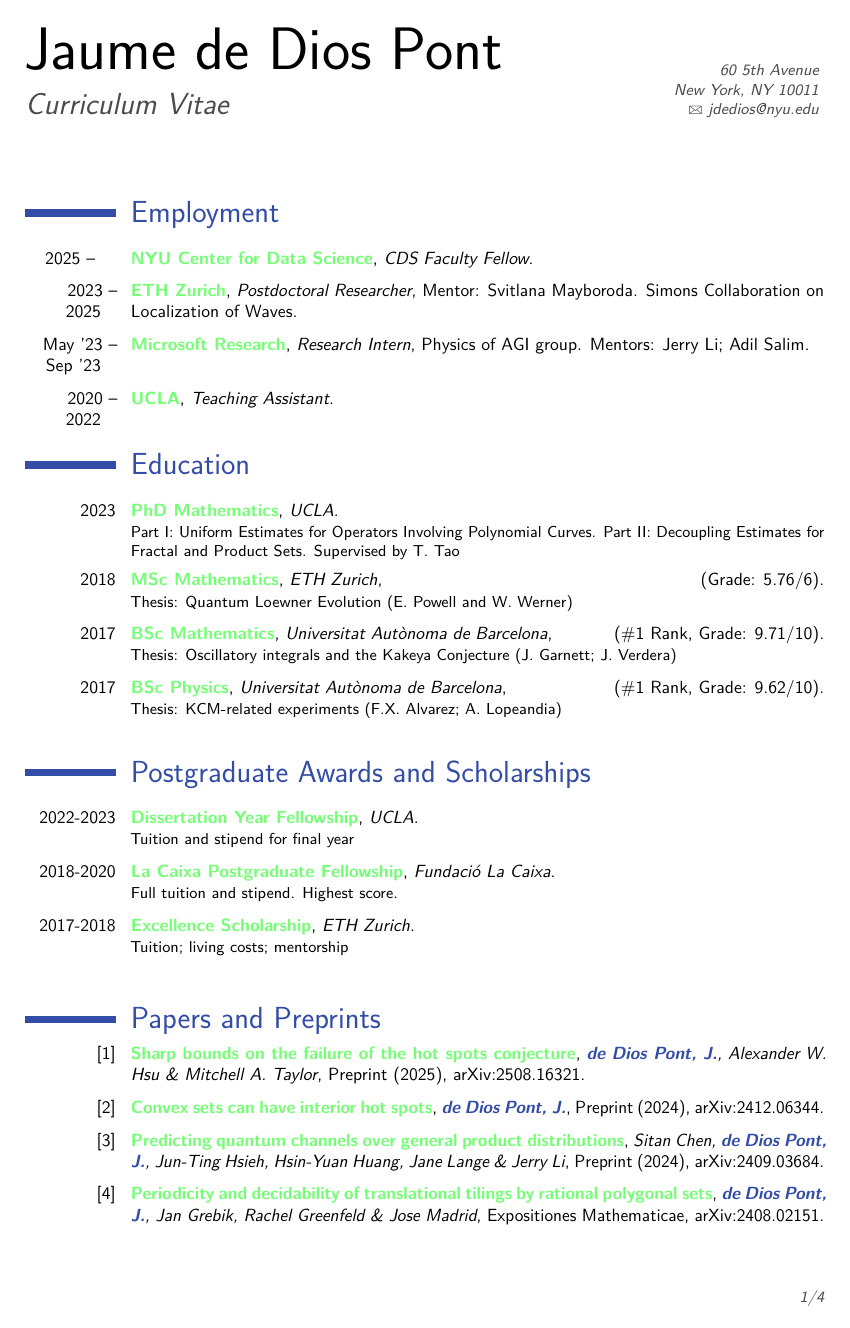
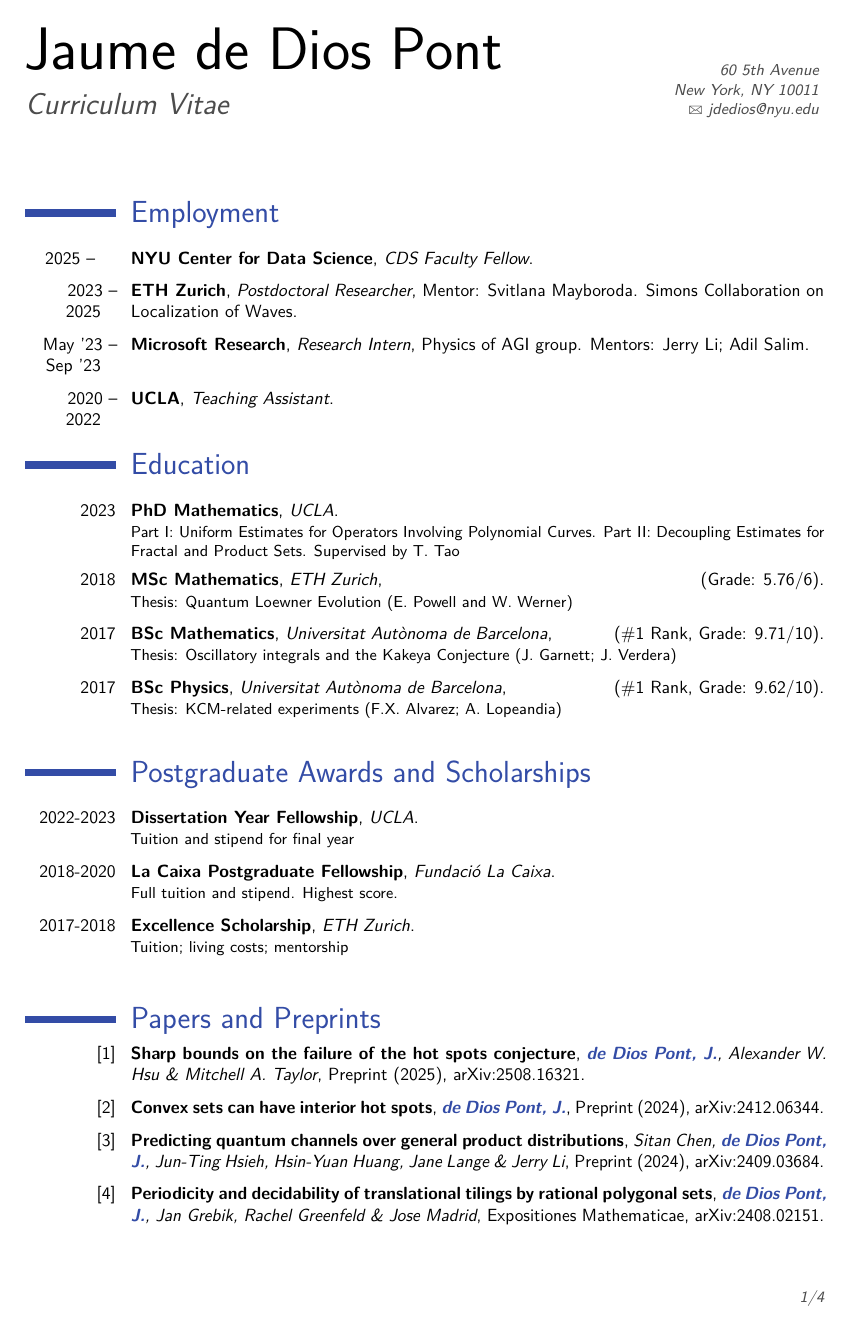
Before and after one commit to manolo-assistant/academic-site, a LaTeX CV (cv/main.tex): page 1 of 4. Compiled offline with pdfLaTeX.

Commit message:
Revert color commands to custom moderncv macros (fixes green color bug)

```diff
--- a/cv/main.tex
+++ b/cv/main.tex
@@ -11,10 +11,10 @@
 \usepackage{soul}
 \usepackage{amsmath}
 \setlength{\hintscolumnwidth}{1.8cm}
-
-% Custom color definitions (moderncv uses color0=body, color1=accent, color2=title)
-\definecolor{color1}{rgb}{0.2,0.3,0.65}   % section headings / accent
-\definecolor{color2}{rgb}{.3,.3,.3}        % title color
+\sectionColor{0.2,0.3,0.65}
+\bibColor{0,0,0}
+\titleColor{.3,.3,.3}
+\highlightColor{0.2,.3,.65}
 
 %----------------------------------------------------------------------------------------
 %   NAME AND CONTACT
```
